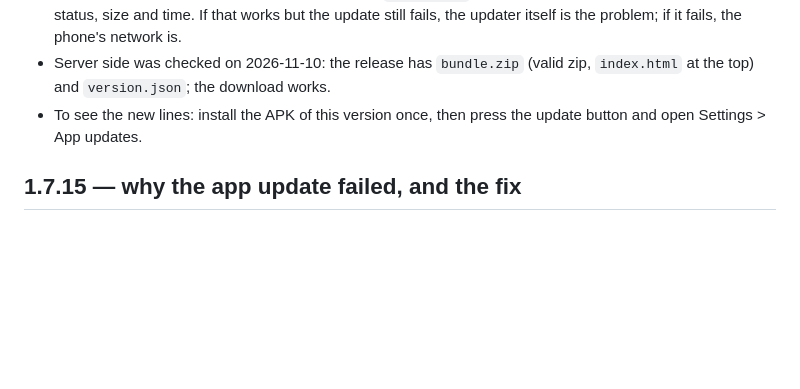
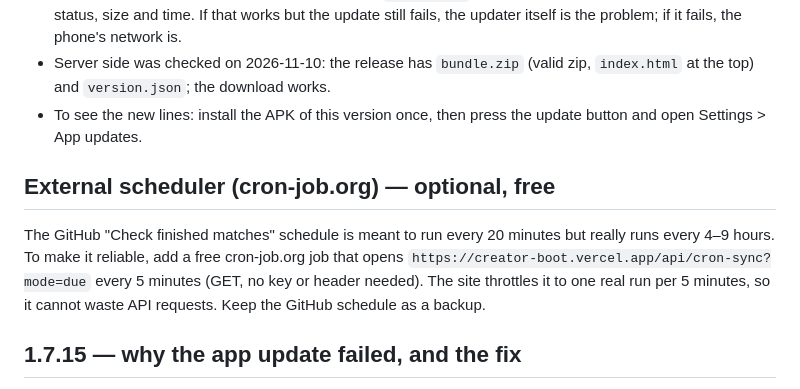
Before and after one commit to Quick-clipAI/match-day-script-booth, a Markdown page: README.md, the part around the change. GitHub-like rendering; blank space fills up the shorter version.

Commit message:
README: external scheduler steps
Co-Authored-By: Claude Sonnet 5.5 <noreply@anthropic.com>
Claude-Session: https://claude.ai/code/session_011Vgj2zLQwZfsoLfWigKr8r

```diff
--- a/README.md
+++ b/README.md
@@ -1025,6 +1025,10 @@ Every fill/preview run of the football-data.org player tool now also saves the p
 - Server side was checked on 2026-11-10: the release has `bundle.zip` (valid zip, `index.html` at the top) and `version.json`; the download works.
 - To see the new lines: install the APK of this version once, then press the update button and open Settings > App updates.
 
+## External scheduler (cron-job.org) — optional, free
+
+The GitHub "Check finished matches" schedule is meant to run every 20 minutes but really runs every 4–9 hours. To make it reliable, add a free cron-job.org job that opens `https://creator-boot.vercel.app/api/cron-sync?mode=due` every 5 minutes (GET, no key or header needed). The site throttles it to one real run per 5 minutes, so it cannot waste API requests. Keep the GitHub schedule as a backup.
+
 ## 1.7.15 — why the app update failed, and the fix
 
 **Cause:** the update plugin (Capgo 7.51.23) refuses any bundle download that has no SHA-256 checksum. It throws "Checksum required" before touching the network, and the app only showed the generic "Failed to download from…". That is why the connection test showed bundle.zip reachable (200, 287 KB) while the update still failed.
```
